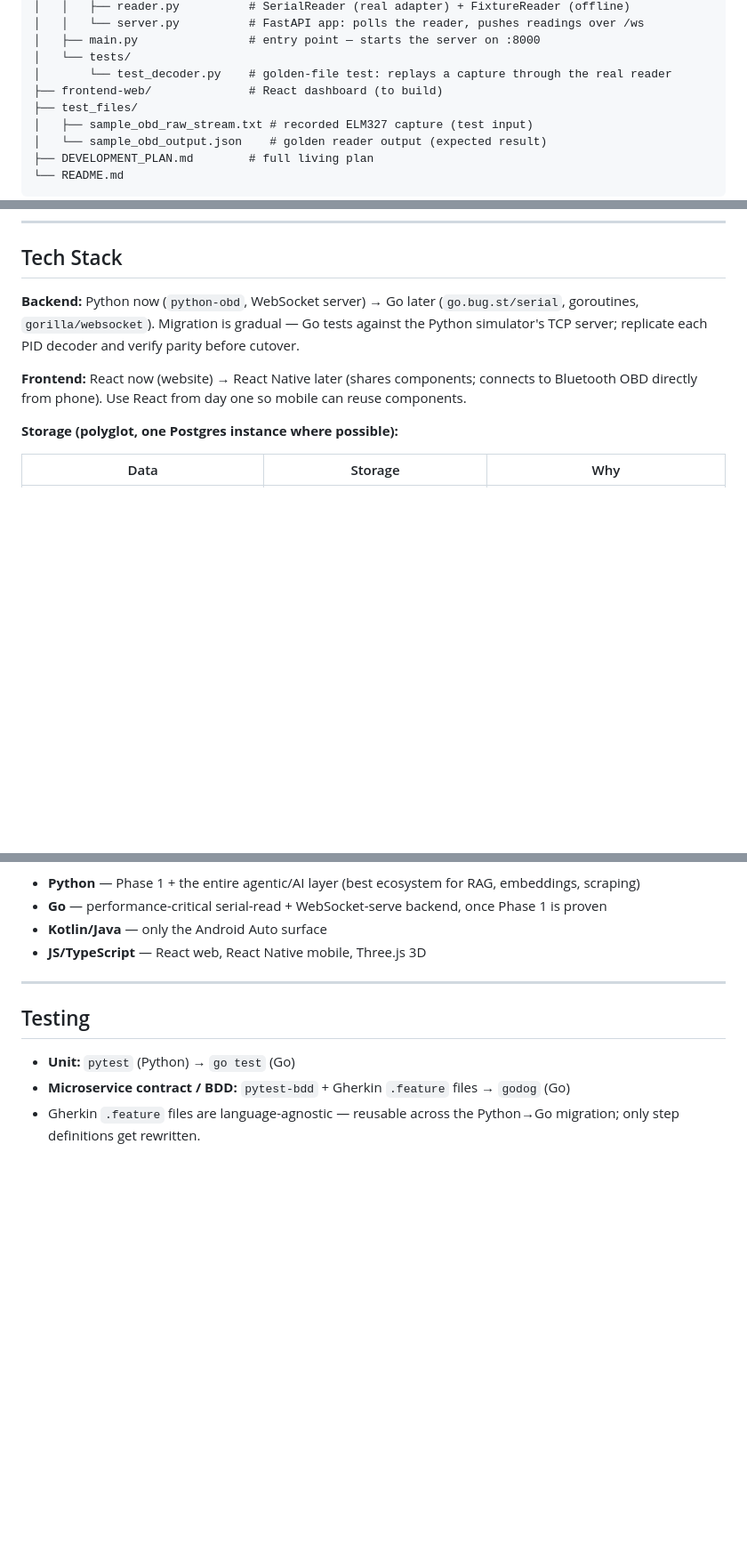
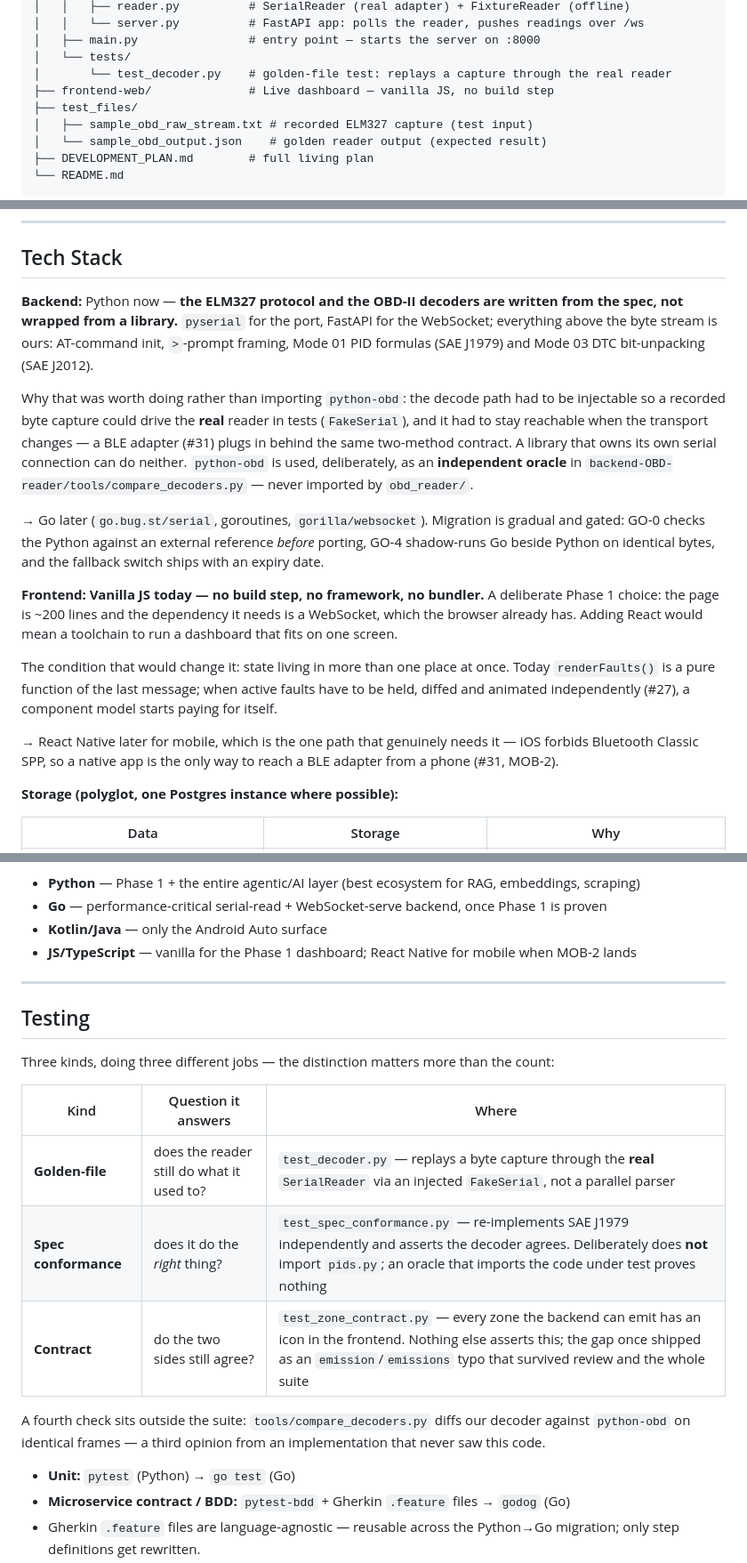
Before and after one commit to vp1620/carOBD-II-Marketplace, a Markdown page: README.md, 3 parts joined by grey strips. Shown at 89% size. Drawn GitHub-style; blank space fills up the shorter version.

Commit message:
docs: the tech stack described a project that was never built (#36)
Four stale claims across two files, all saying the same two wrong things.

'Backend: Python (python-obd, WebSocket server)' — python-obd is declared in
requirements.txt and imported NOWHERE in obd_reader/. The ELM327 framing, the
J1979 PID formulas and the J2012 DTC unpacking are all written from the spec.
A reader skimming Tech Stack concluded we wrapped a library, which credits a
dependency for the most distinctive work in the repo.

'Frontend: React now (website)' — it is vanilla JS with no build step, and that
was a deliberate Phase 1 choice, not a gap. Also 'frontend-web/ # React dashboard
(to build)' in the file tree, describing something that has been running for days.

Replaced with what is true, plus the reasoning in both cases: why writing the
decoder beat importing one (injectable transport for FakeSerial, and a BLE
transport later behind the same contract — neither possible with a library that
owns its own connection), and the condition that would justify React (state in
more than one place at once).

Also documents the three kinds of test and what each one answers, since 'pytest'
alone says nothing about golden-file vs spec-conformance vs contract.

Found by grepping the phrase before pushing, per CLAUDE.md — one claim, four
copies, two files.

Co-authored-by: Claude Opus 5 <noreply@anthropic.com>

```diff
--- a/README.md
+++ b/README.md
@@ -22,7 +22,7 @@ carOBD-II-Marketplace/
 │   ├── main.py                # entry point — starts the server on :8000
 │   └── tests/
 │       └── test_decoder.py    # golden-file test: replays a capture through the real reader
-├── frontend-web/              # React dashboard (to build)
+├── frontend-web/              # Live dashboard — vanilla JS, no build step
 ├── test_files/
 │   ├── sample_obd_raw_stream.txt # recorded ELM327 capture (test input)
 │   └── sample_obd_output.json    # golden reader output (expected result)
@@ -157,9 +157,17 @@ reader.poll_once()  ──►  _broadcast_loop()  ──►  _clients (open sock
 
 ## Tech Stack
 
-**Backend:** Python now (`python-obd`, WebSocket server) → Go later (`go.bug.st/serial`, goroutines, `gorilla/websocket`). Migration is gradual — Go tests against the Python simulator's TCP server; replicate each PID decoder and verify parity before cutover.
+**Backend:** Python now — **the ELM327 protocol and the OBD-II decoders are written from the spec, not wrapped from a library.** `pyserial` for the port, FastAPI for the WebSocket; everything above the byte stream is ours: AT-command init, `>`-prompt framing, Mode 01 PID formulas (SAE J1979) and Mode 03 DTC bit-unpacking (SAE J2012).
 
-**Frontend:** React now (website) → React Native later (shares components; connects to Bluetooth OBD directly from phone). Use React from day one so mobile can reuse components.
+Why that was worth doing rather than importing `python-obd`: the decode path had to be injectable so a recorded byte capture could drive the **real** reader in tests (`FakeSerial`), and it had to stay reachable when the transport changes — a BLE adapter (#31) plugs in behind the same two-method contract. A library that owns its own serial connection can do neither. `python-obd` is used, deliberately, as an **independent oracle** in `backend-OBD-reader/tools/compare_decoders.py` — never imported by `obd_reader/`.
+
+→ Go later (`go.bug.st/serial`, goroutines, `gorilla/websocket`). Migration is gradual and gated: GO-0 checks the Python against an external reference *before* porting, GO-4 shadow-runs Go beside Python on identical bytes, and the fallback switch ships with an expiry date.
+
+**Frontend:** **Vanilla JS today — no build step, no framework, no bundler.** A deliberate Phase 1 choice: the page is ~200 lines and the dependency it needs is a WebSocket, which the browser already has. Adding React would mean a toolchain to run a dashboard that fits on one screen.
+
+The condition that would change it: state living in more than one place at once. Today `renderFaults()` is a pure function of the last message; when active faults have to be held, diffed and animated independently (#27), a component model starts paying for itself.
+
+→ React Native later for mobile, which is the one path that genuinely needs it — iOS forbids Bluetooth Classic SPP, so a native app is the only way to reach a BLE adapter from a phone (#31, MOB-2).
 
 **Storage (polyglot, one Postgres instance where possible):**
 
@@ -179,11 +187,21 @@ DynamoDB considered but deferred (upfront access-pattern design, AWS lock-in, ea
 - **Python** — Phase 1 + the entire agentic/AI layer (best ecosystem for RAG, embeddings, scraping)
 - **Go** — performance-critical serial-read + WebSocket-serve backend, once Phase 1 is proven
 - **Kotlin/Java** — only the Android Auto surface
-- **JS/TypeScript** — React web, React Native mobile, Three.js 3D
+- **JS/TypeScript** — vanilla for the Phase 1 dashboard; React Native for mobile when MOB-2 lands
 
 ---
 
 ## Testing
+
+Three kinds, doing three different jobs — the distinction matters more than the count:
+
+| Kind | Question it answers | Where |
+|---|---|---|
+| **Golden-file** | does the reader still do what it used to? | `test_decoder.py` — replays a byte capture through the **real** `SerialReader` via an injected `FakeSerial`, not a parallel parser |
+| **Spec conformance** | does it do the *right* thing? | `test_spec_conformance.py` — re-implements SAE J1979 independently and asserts the decoder agrees. Deliberately does **not** import `pids.py`; an oracle that imports the code under test proves nothing |
+| **Contract** | do the two sides still agree? | `test_zone_contract.py` — every zone the backend can emit has an icon in the frontend. Nothing else asserts this; the gap once shipped as an `emission`/`emissions` typo that survived review and the whole suite |
+
+A fourth check sits outside the suite: `tools/compare_decoders.py` diffs our decoder against `python-obd` on identical frames — a third opinion from an implementation that never saw this code.
 
 - **Unit:** `pytest` (Python) → `go test` (Go)
 - **Microservice contract / BDD:** `pytest-bdd` + Gherkin `.feature` files → `godog` (Go)
```
Also changed, not shown: DEVELOPMENT_PLAN.md (+4 -4 lines).
